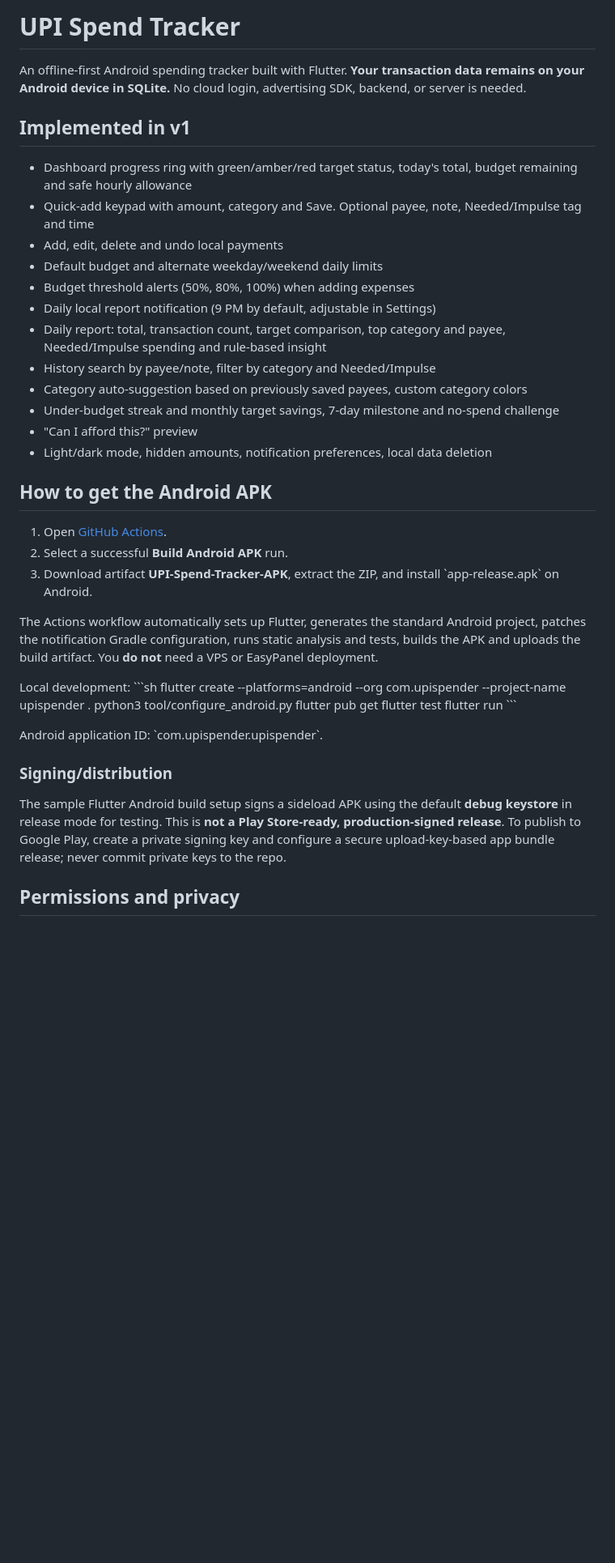
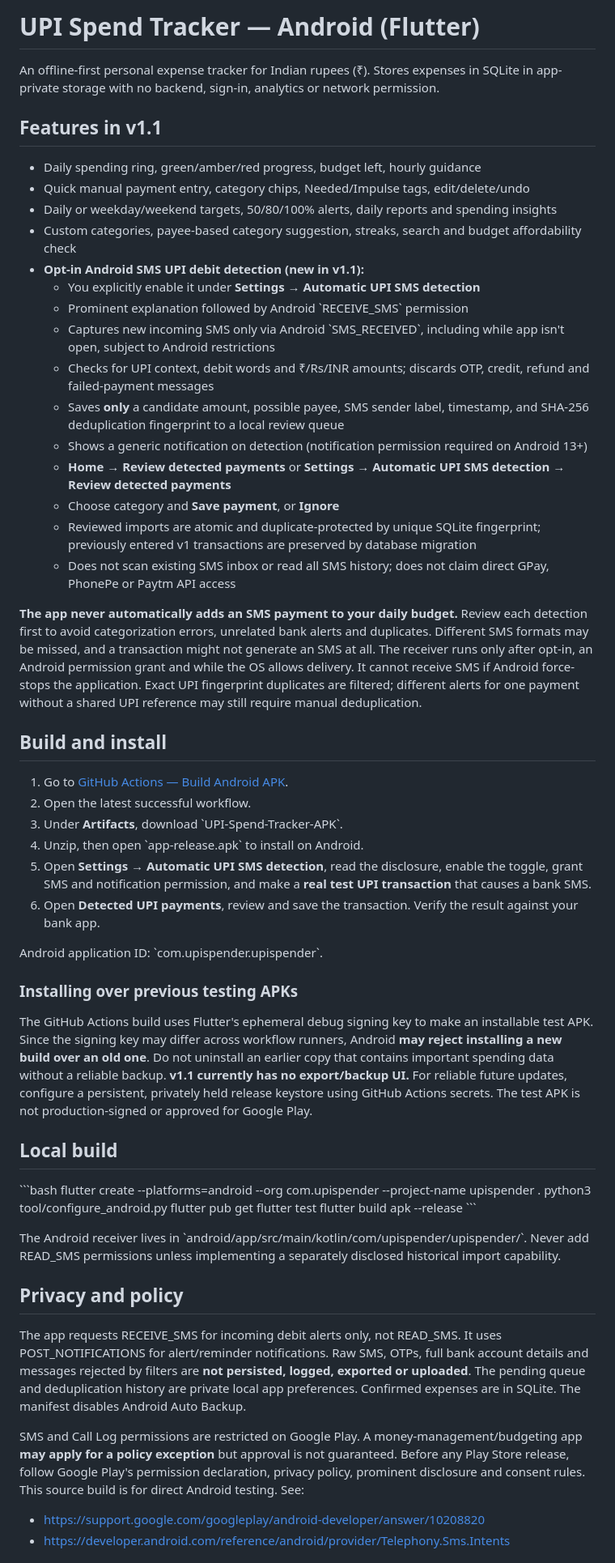
Before and after one commit to Shivayt007/upispender, a Markdown page: README.md, the part around one of its changes. Shown at 81% size. Rendered like a GitHub page; blank space fills up the shorter version.

Commit message:
Document SMS opt-in, review workflow, privacy restrictions and APK updates

```diff
--- a/README.md
+++ b/README.md
@@ -1,44 +1,59 @@
-# UPI Spend Tracker
+# UPI Spend Tracker — Android (Flutter)
 
-An offline-first Android spending tracker built with Flutter. **Your transaction data remains on your Android device in SQLite.** No cloud login, advertising SDK, backend, or server is needed.
+An offline-first personal expense tracker for Indian rupees (₹). Stores expenses in SQLite in app-private storage with no backend, sign-in, analytics or network permission.
 
-## Implemented in v1
+## Features in v1.1
 
-- Dashboard progress ring with green/amber/red target status, today's total, budget remaining and safe hourly allowance
-- Quick-add keypad with amount, category and Save. Optional payee, note, Needed/Impulse tag and time
-- Add, edit, delete and undo local payments
-- Default budget and alternate weekday/weekend daily limits
-- Budget threshold alerts (50%, 80%, 100%) when adding expenses
-- Daily local report notification (9 PM by default, adjustable in Settings)
-- Daily report: total, transaction count, target comparison, top category and payee, Needed/Impulse spending and rule-based insight
-- History search by payee/note, filter by category and Needed/Impulse
-- Category auto-suggestion based on previously saved payees, custom category colors
-- Under-budget streak and monthly target savings, 7-day milestone and no-spend challenge
-- "Can I afford this?" preview
-- Light/dark mode, hidden amounts, notification preferences, local data deletion
+- Daily spending ring, green/amber/red progress, budget left, hourly guidance
+- Quick manual payment entry, category chips, Needed/Impulse tags, edit/delete/undo
+- Daily or weekday/weekend targets, 50/80/100% alerts, daily reports and spending insights
+- Custom categories, payee-based category suggestion, streaks, search and budget affordability check
+- **Opt-in Android SMS UPI debit detection (new in v1.1):**
+  - You explicitly enable it under **Settings → Automatic UPI SMS detection**
+  - Prominent explanation followed by Android \`RECEIVE_SMS\` permission
+  - Captures new incoming SMS only via Android \`SMS_RECEIVED\`, including while app isn't open, subject to Android restrictions
+  - Checks for UPI context, debit words and ₹/Rs/INR amounts; discards OTP, credit, refund and failed-payment messages
+  - Saves **only** a candidate amount, possible payee, SMS sender label, timestamp, and SHA-256 deduplication fingerprint to a local review queue
+  - Shows a generic notification on detection (notification permission required on Android 13+)
+  - **Home → Review detected payments** or **Settings → Automatic UPI SMS detection → Review detected payments**
+  - Choose category and **Save payment**, or **Ignore**
+  - Reviewed imports are atomic and duplicate-protected by unique SQLite fingerprint; previously entered v1 transactions are preserved by database migration
+  - Does not scan existing SMS inbox or read all SMS history; does not claim direct GPay, PhonePe or Paytm API access
 
-## How to get the Android APK
+**The app never automatically adds an SMS payment to your daily budget.** Review each detection first to avoid categorization errors, unrelated bank alerts and duplicates. Different SMS formats may be missed, and a transaction might not generate an SMS at all. The receiver runs only after opt-in, an Android permission grant and while the OS allows delivery. It cannot receive SMS if Android force-stops the application. Exact UPI fingerprint duplicates are filtered; different alerts for one payment without a shared UPI reference may still require manual deduplication.
 
-1. Open [GitHub Actions](https://github.com/Shivayt007/upispender/actions/workflows/android.yml).
-2. Select a successful **Build Android APK** run.
-3. Download artifact **UPI-Spend-Tracker-APK**, extract the ZIP, and install \`app-release.apk\` on Android.
+## Build and install
 
-The Actions workflow automatically sets up Flutter, generates the standard Android project, patches the notification Gradle configuration, runs static analysis and tests, builds the APK and uploads the build artifact. You **do not** need a VPS or EasyPanel deployment.
+1. Go to [GitHub Actions — Build Android APK](https://github.com/Shivayt007/upispender/actions/workflows/android.yml).
+2. Open the latest successful workflow.
+3. Under **Artifacts**, download \`UPI-Spend-Tracker-APK\`.
+4. Unzip, then open \`app-release.apk\` to install on Android.
+5. Open **Settings → Automatic UPI SMS detection**, read the disclosure, enable the toggle, grant SMS and notification permission, and make a **real test UPI transaction** that causes a bank SMS.
+6. Open **Detected UPI payments**, review and save the transaction. Verify the result against your bank app.
 
-Local development:
-\`\`\`sh
+Android application ID: \`com.upispender.upispender\`.
+
+### Installing over previous testing APKs
+
+The GitHub Actions build uses Flutter's ephemeral debug signing key to make an installable test APK. Since the signing key may differ across workflow runners, Android **may reject installing a new build over an old one**. Do not uninstall an earlier copy that contains important spending data without a reliable backup. **v1.1 currently has no export/backup UI.** For reliable future updates, configure a persistent, privately held release keystore using GitHub Actions secrets. The test APK is not production-signed or approved for Google Play.
+
+## Local build
+
+\`\`\`bash
 flutter create --platforms=android --org com.upispender --project-name upispender .
 python3 tool/configure_android.py
 flutter pub get
 flutter test
-flutter run
+flutter build apk --release
 \`\`\`
 
-Android application ID: \`com.upispender.upispender\`.
+The Android receiver lives in \`android/app/src/main/kotlin/com/upispender/upispender/\`. Never add READ_SMS permissions unless implementing a separately disclosed historical import capability.
 
-### Signing/distribution
+## Privacy and policy
 
-The sample Flutter Android build setup signs a sideload APK using the default **debug keystore** in release mode for testing. This is **not a Play Store-ready, production-signed release**. To publish to Google Play, create a private signing key and configure a secure upload-key-based app bundle release; never commit private keys to the repo.
+The app requests RECEIVE_SMS for incoming debit alerts only, not READ_SMS. It uses POST_NOTIFICATIONS for alert/reminder notifications. Raw SMS, OTPs, full bank account details and messages rejected by filters are **not persisted, logged, exported or uploaded**. The pending queue and deduplication history are private local app preferences. Confirmed expenses are in SQLite. The manifest disables Android Auto Backup.
 
-## Permissions and privacy
+SMS and Call Log permissions are restricted on Google Play. A money-management/budgeting app **may apply for a policy exception** but approval is not guaranteed. Before any Play Store release, follow Google Play's permission declaration, privacy policy, prominent disclosure and consent rules. This source build is for direct Android testing. See:
+- https://support.google.com/googleplay/android-developer/answer/10208820
+- https://developer.android.com/reference/android/provider/Telephony.Sms.Intents
 
```
Also changed, not shown: other parts of README.md (+4 -10 lines).
